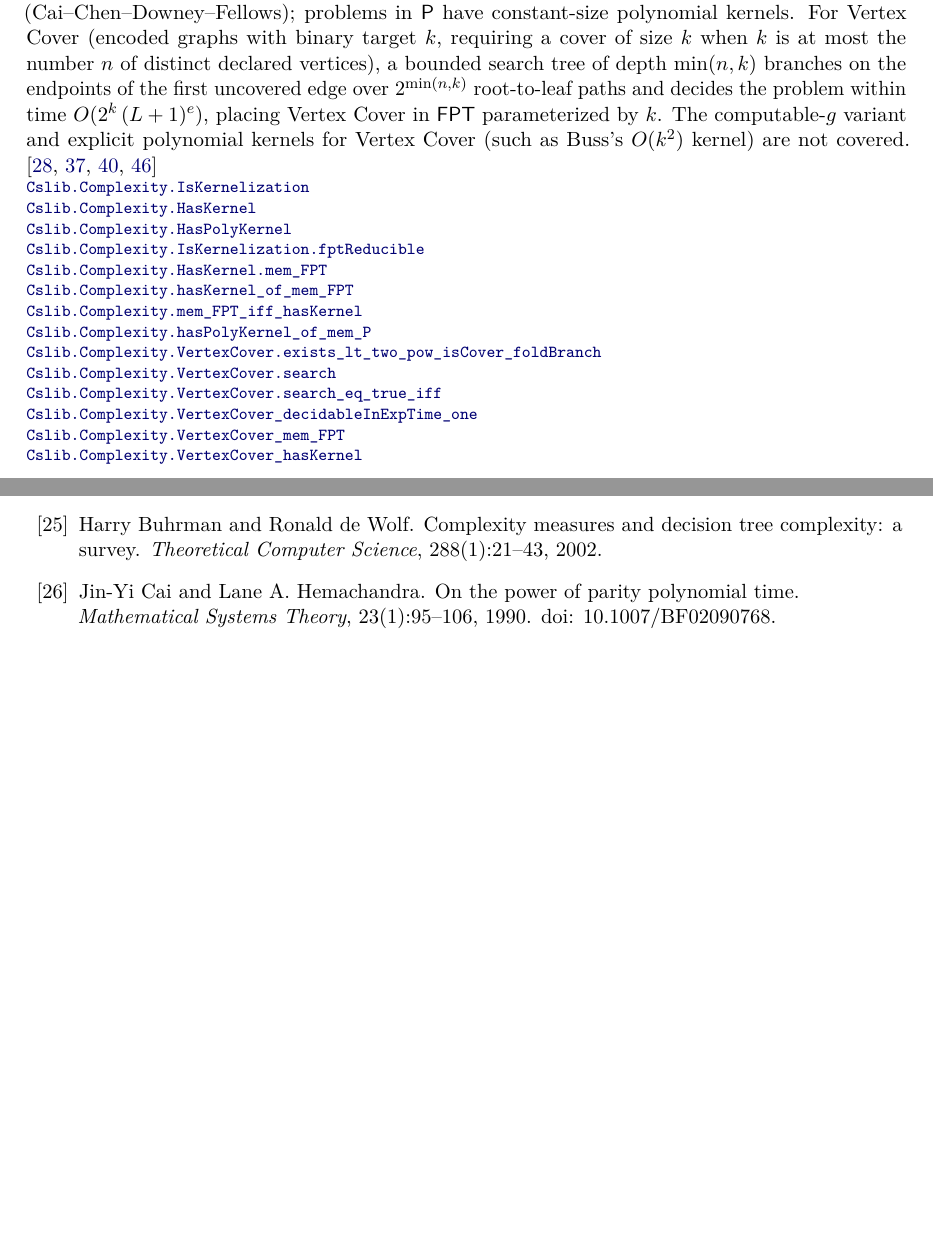
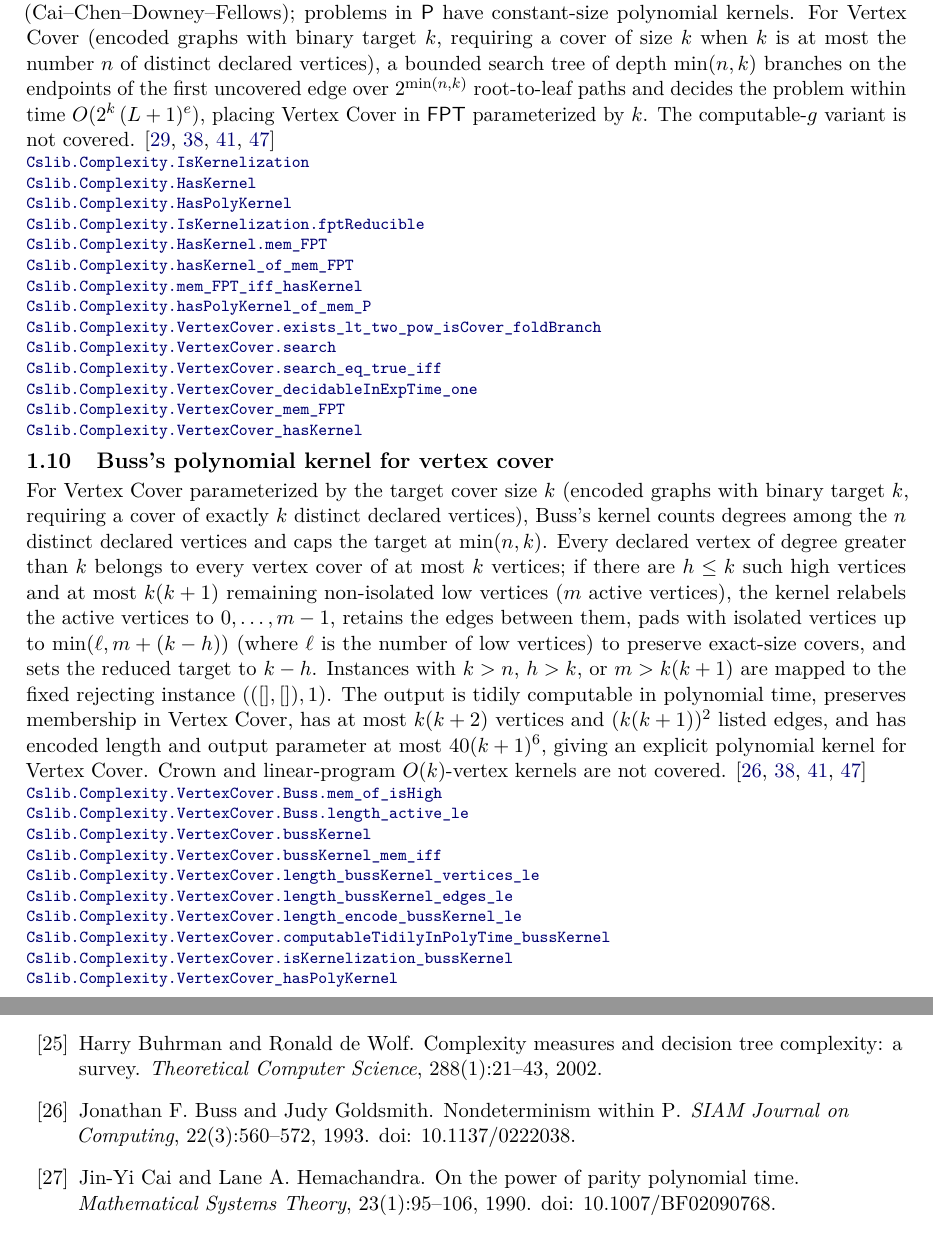
Before and after one commit to SamuelSchlesinger/complexitylib2, a LaTeX document (paper/main.tex, which reads paper/sections/completeness.tex): two parts of pages 8 and 99 of 108, joined at a grey line, cut so that both start at the same text, the shorter picture padded with empty space. Compiled offline with pdfLaTeX.

Commit message:
doc(parameterized): index Buss polynomial kernel for vertex cover

```diff
--- a/paper/sections/completeness.tex
+++ b/paper/sections/completeness.tex
@@ -289,8 +289,7 @@ Vertex Cover (encoded graphs with binary target $k$, requiring a cover of size $
 most the number $n$ of distinct declared vertices), a bounded search tree of depth $\min(n,k)$
 branches on the endpoints of the first uncovered edge over $2^{\min(n,k)}$ root-to-leaf paths and
 decides the problem within time $O(2^k\,(L+1)^e)$, placing Vertex Cover in $\cc{FPT}$
-parameterized by $k$. The computable-$g$ variant and explicit polynomial kernels for Vertex Cover
-(such as Buss's $O(k^2)$ kernel) are not covered.
+parameterized by $k$. The computable-$g$ variant is not covered.
 \citep{CaiChenDowneyFellows1997,DowneyFellows1999,FlumGrohe2006,CyganEtAl2015}
 \declat{e8bde8e1c552c52a8a5aaf647c9b86307a19350c}{Complexity/Computability/Complexity/Parameterized/Kernelization.lean}{85}{Cslib.Complexity.IsKernelization}
 \declat{e8bde8e1c552c52a8a5aaf647c9b86307a19350c}{Complexity/Computability/Complexity/Parameterized/Kernelization.lean}{97}{Cslib.Complexity.HasKernel}
@@ -306,6 +305,34 @@ parameterized by $k$. The computable-$g$ variant and explicit polynomial kernels
 \declat{e8bde8e1c552c52a8a5aaf647c9b86307a19350c}{Complexity/Computability/Complexity/Parameterized/VertexCover.lean}{584}{Cslib.Complexity.VertexCover_decidableInExpTime_one}
 \declat{e8bde8e1c552c52a8a5aaf647c9b86307a19350c}{Complexity/Computability/Complexity/Parameterized/VertexCover.lean}{594}{Cslib.Complexity.VertexCover_mem_FPT}
 \declat{e8bde8e1c552c52a8a5aaf647c9b86307a19350c}{Complexity/Computability/Complexity/Parameterized/VertexCover.lean}{598}{Cslib.Complexity.VertexCover_hasKernel}
+\end{result}
+
+\begin{result}
+\subsection{Buss's polynomial kernel for vertex cover}
+For Vertex Cover parameterized by the target cover size $k$ (encoded graphs with binary target
+$k$, requiring a cover of exactly $k$ distinct declared vertices), Buss's kernel counts degrees
+among the $n$ distinct declared vertices and caps the target at $\min(n,k)$. Every declared vertex
+of degree greater than $k$ belongs to every vertex cover of at most $k$ vertices; if there are
+$h\le k$ such high vertices and at most $k(k+1)$ remaining non-isolated low vertices ($m$ active
+vertices), the kernel relabels the active vertices to $0,\dots,m-1$, retains the edges between
+them, pads with isolated vertices up to $\min(\ell,m+(k-h))$ (where $\ell$ is the number of low
+vertices) to preserve exact-size covers, and sets the reduced target to $k-h$. Instances with
+$k>n$, $h>k$, or $m>k(k+1)$ are mapped to the fixed rejecting instance $(([],[]),1)$. The output
+is tidily computable in polynomial time, preserves membership in Vertex Cover, has at most
+$k(k+2)$ vertices and $(k(k+1))^2$ listed edges, and has encoded length and output parameter at
+most $40(k+1)^6$, giving an explicit polynomial kernel for Vertex Cover. Crown and linear-program
+$O(k)$-vertex kernels are not covered.
+\citep{BussGoldsmith1993,DowneyFellows1999,FlumGrohe2006,CyganEtAl2015}
+\declat{29c6c5e0ed7b97de51a4cb18276f3a2b72b07036}{Complexity/Computability/Complexity/Parameterized/VertexCover/BussKernel.lean}{191}{Cslib.Complexity.VertexCover.Buss.mem_of_isHigh}
+\declat{29c6c5e0ed7b97de51a4cb18276f3a2b72b07036}{Complexity/Computability/Complexity/Parameterized/VertexCover/BussKernel.lean}{215}{Cslib.Complexity.VertexCover.Buss.length_active_le}
+\declat{29c6c5e0ed7b97de51a4cb18276f3a2b72b07036}{Complexity/Computability/Complexity/Parameterized/VertexCover/BussKernel.lean}{453}{Cslib.Complexity.VertexCover.bussKernel}
+\declat{29c6c5e0ed7b97de51a4cb18276f3a2b72b07036}{Complexity/Computability/Complexity/Parameterized/VertexCover/BussKernel.lean}{572}{Cslib.Complexity.VertexCover.bussKernel_mem_iff}
+\declat{29c6c5e0ed7b97de51a4cb18276f3a2b72b07036}{Complexity/Computability/Complexity/Parameterized/VertexCover/BussKernel.lean}{584}{Cslib.Complexity.VertexCover.length_bussKernel_vertices_le}
+\declat{29c6c5e0ed7b97de51a4cb18276f3a2b72b07036}{Complexity/Computability/Complexity/Parameterized/VertexCover/BussKernel.lean}{592}{Cslib.Complexity.VertexCover.length_bussKernel_edges_le}
+\declat{29c6c5e0ed7b97de51a4cb18276f3a2b72b07036}{Complexity/Computability/Complexity/Parameterized/VertexCover/BussKernel.lean}{600}{Cslib.Complexity.VertexCover.length_encode_bussKernel_le}
+\declat{29c6c5e0ed7b97de51a4cb18276f3a2b72b07036}{Complexity/Computability/Complexity/Parameterized/VertexCover/BussKernel.lean}{612}{Cslib.Complexity.VertexCover.computableTidilyInPolyTime_bussKernel}
+\declat{29c6c5e0ed7b97de51a4cb18276f3a2b72b07036}{Complexity/Computability/Complexity/Parameterized/VertexCover/BussKernel.lean}{629}{Cslib.Complexity.VertexCover.isKernelization_bussKernel}
+\declat{29c6c5e0ed7b97de51a4cb18276f3a2b72b07036}{Complexity/Computability/Complexity/Parameterized/VertexCover/BussKernel.lean}{646}{Cslib.Complexity.VertexCover_hasPolyKernel}
 \end{result}
 
 
```
Also changed, not shown: ROADMAP.md (+5 -4 lines).
